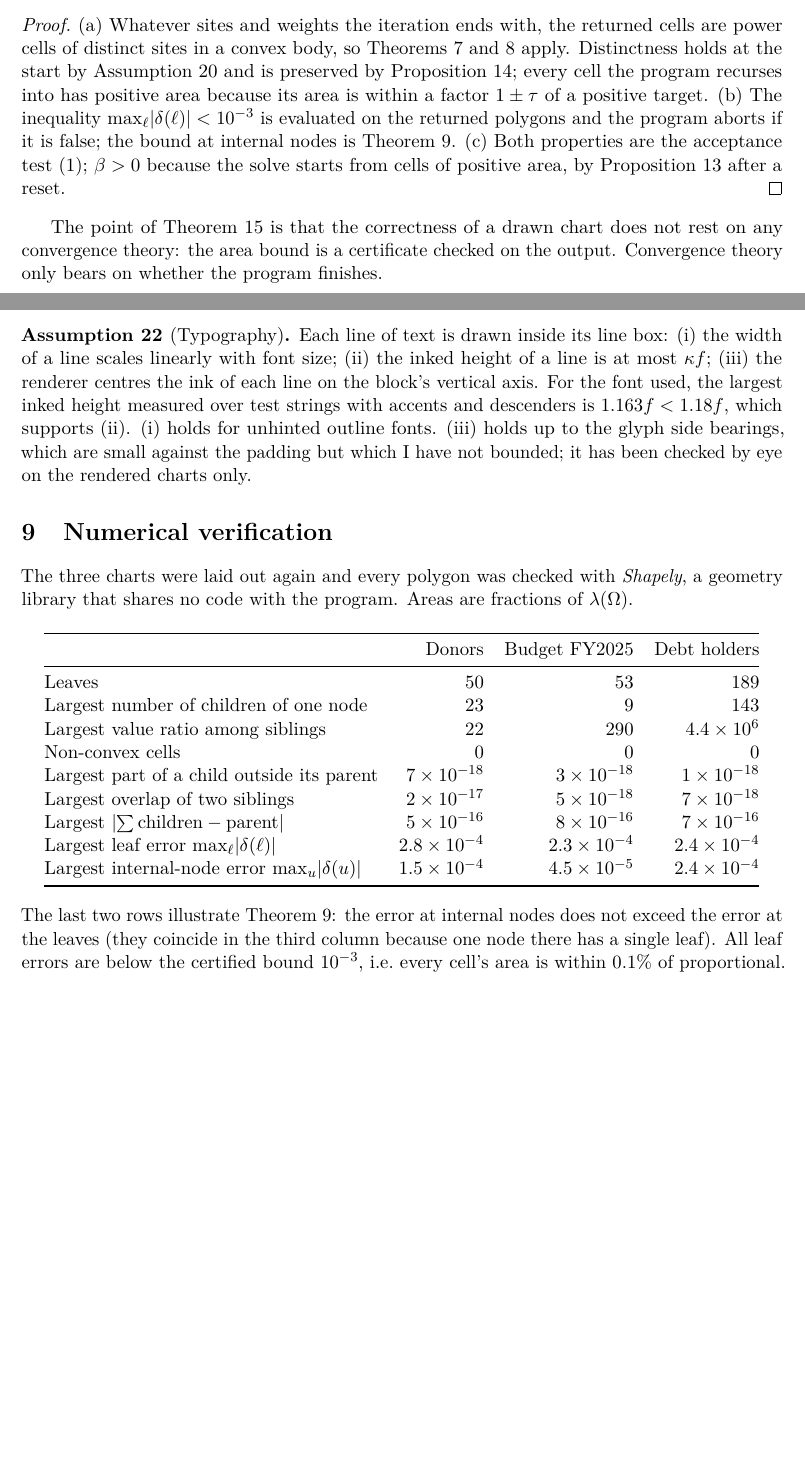
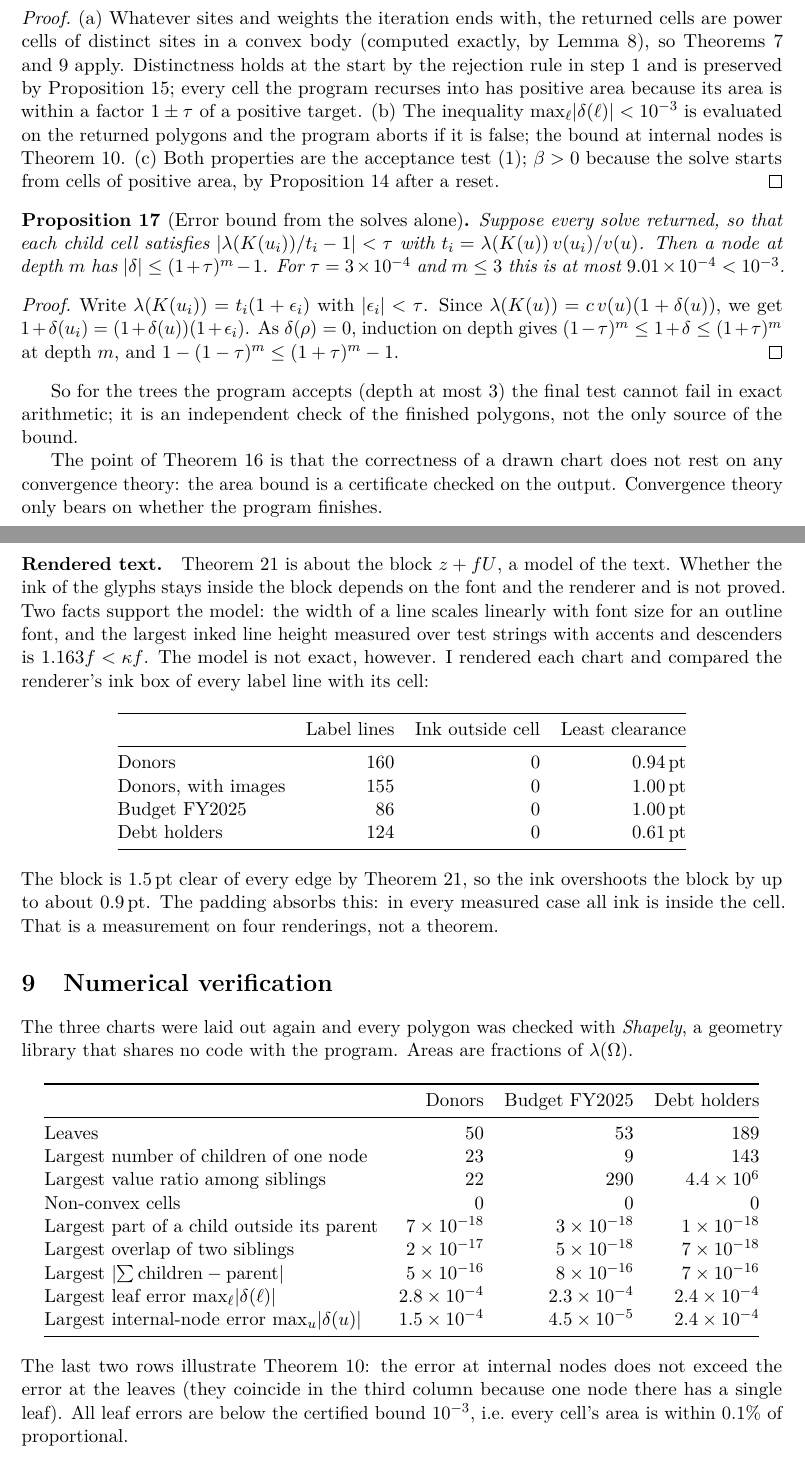
Before and after one commit to jjmargolis/Skills, a LaTeX document (voronoi-treemap/PROOF.tex): two parts of pages 5 and 7 of 8 before the commit and two parts of pages 6 and 8 of 9 after it, joined at a grey line, cut so that both start at the same text, the shorter picture padded with empty space. Compiled offline with pdfLaTeX.

Commit message:
voronoi-treemap: close the gaps an audit of code against proof found
Checking each function against the statement it implements turned up
three places where the two disagreed:

- The area certificate was an assert, which Python drops under -O. It
  is now an explicit test that exits with the measured error, so the
  bound the proof relies on is checked in every mode.
- The diagram stops clipping once the remaining sites are too far to
  cut the cell. That shortcut was in the code and absent from the
  proof. It is sound; the proof now has the lemma, and the result
  matches clipping against every site on 400 random instances.
- Distinct sites were assumed. Sampling now rejects a repeated point,
  and a row with an empty name is refused instead of crashing later.

The proof also gains a bound on leaf error that follows from the solves
alone, a table mapping statements to functions, and a measured rather
than assumed account of rendered text: glyph ink overshoots the
modelled label box by up to 0.9pt, inside the 1.5pt padding, so no
label ink leaves its cell in any of the four renderings.

Chart outputs are byte-identical.

Co-Authored-By: Claude Fable 5.2 <noreply@anthropic.com>
Claude-Session: https://claude.ai/code/session_01YKZkFLEVRLmcccujy4yjxv

```diff
--- a/voronoi-treemap/PROOF.tex
+++ b/voronoi-treemap/PROOF.tex
@@ -390,9 +416,10 @@ rounding (Assumption~\ref{asm:float}):
 \end{theorem}
 \begin{proof}
 (a) Whatever sites and weights the iteration ends with, the returned cells are
-power cells of distinct sites in a convex body, so
+power cells of distinct sites in a convex body (computed exactly, by
+Lemma~\ref{lem:prune}), so
 Theorems~\ref{thm:power} and~\ref{thm:nest} apply. Distinctness holds at the
-start by Assumption~\ref{asm:sites} and is preserved by
+start by the rejection rule in step~1 and is preserved by
 Proposition~\ref{prop:centroid}; every cell the program recurses into has
 positive area because its area is within a factor $1\pm\tau$ of a positive
 target.
@@ -403,6 +430,25 @@ internal nodes is Theorem~\ref{thm:additive}.
 because the solve starts from cells of positive area, by
 Proposition~\ref{prop:voronoi} after a reset.
 \end{proof}
+
+\begin{proposition}[Error bound from the solves alone]\label{prop:apriori}
+Suppose every solve returned, so that each child cell satisfies
+$\lvert\area(K(u_i))/t_i-1\rvert<\tau$ with
+$t_i=\area(K(u))\,v(u_i)/v(u)$. Then a node at depth $m$ has
+$\lvert\delta\rvert\le(1+\tau)^m-1$. For $\tau=3\times10^{-4}$ and $m\le3$ this
+is at most $9.01\times10^{-4}<10^{-3}$.
+\end{proposition}
+\begin{proof}
+Write $\area(K(u_i))=t_i(1+\epsilon_i)$ with $\lvert\epsilon_i\rvert<\tau$.
+Since $\area(K(u))=c\,v(u)(1+\delta(u))$, we get
+$1+\delta(u_i)=(1+\delta(u))(1+\epsilon_i)$. As $\delta(\rho)=0$, induction on
+depth gives $(1-\tau)^m\le1+\delta\le(1+\tau)^m$ at depth $m$, and
+$1-(1-\tau)^m\le(1+\tau)^m-1$.
+\end{proof}
+
+So for the trees the program accepts (depth at most $3$) the final test cannot
+fail in exact arithmetic; it is an independent check of the finished polygons,
+not the only source of the bound.
 
 The point of Theorem~\ref{thm:partial} is that the correctness of a drawn
 chart does not rest on any convergence theory: the area bound is a
@@ -533,16 +573,33 @@ Section~\ref{sec:numerics} (overlaps and gaps below $10^{-15}$ of
 $\area(\Omega)$), twelve orders of magnitude below the area tolerance.
 \end{assumption}
 
-\begin{assumption}[Typography]\label{asm:type}
-Each line of text is drawn inside its line box: (i) the width of a line
-scales linearly with font size; (ii) the inked height of a line is at most
-$\kappa f$; (iii) the renderer centres the ink of each line on the block's
-vertical axis. For the font used, the largest inked height measured over test
-strings with accents and descenders is $1.163f<1.18f$, which supports (ii).
-(i) holds for unhinted outline fonts. (iii) holds up to the glyph side
-bearings, which are small against the padding but which I have not bounded;
-it has been checked by eye on the rendered charts only.
-\end{assumption}
+\paragraph{Rendered text.} Theorem~\ref{thm:label} is about the block
+$z+fU$, a model of the text. Whether the ink of the glyphs stays inside the
+block depends on the font and the renderer and is not proved. Two facts
+support the model: the width of a line scales linearly with font size for an
+outline font, and the largest inked line height measured over test strings
+with accents and descenders is $1.163f<\kappa f$. The model is not exact,
+however. I rendered each chart and compared the renderer's ink box of every
+label line with its cell:
+
+\begin{center}
+\begin{tabular}{@{}lrrr@{}}
+\toprule
+ & Label lines & Ink outside cell & Least clearance \\
+\midrule
+Donors & 160 & 0 & 0.94\,pt \\
+Donors, with images & 155 & 0 & 1.00\,pt \\
+Budget FY2025 & 86 & 0 & 1.00\,pt \\
+Debt holders & 124 & 0 & 0.61\,pt \\
+\bottomrule
+\end{tabular}
+\end{center}
+
+\noindent
+The block is $1.5$\,pt clear of every edge by Theorem~\ref{thm:label}, so the
+ink overshoots the block by up to about $0.9$\,pt. The padding absorbs this:
+in every measured case all ink is inside the cell. That is a measurement on
+four renderings, not a theorem.
 
 \section{Numerical verification}\label{sec:numerics}
 
@@ -577,3 +656,5 @@ $0.1\%$ of proportional.
+\end{center}
+
 \begin{thebibliography}{9}
 \bibitem{AHA} F.~Aurenhammer, F.~Hoffmann, B.~Aronov,
   \emph{Minkowski-type theorems and least-squares clustering},
```
Also changed, not shown: voronoi-treemap/PROOF.pdf, voronoi-treemap/PROOF.tex (68 more changed lines), 1 other file.
